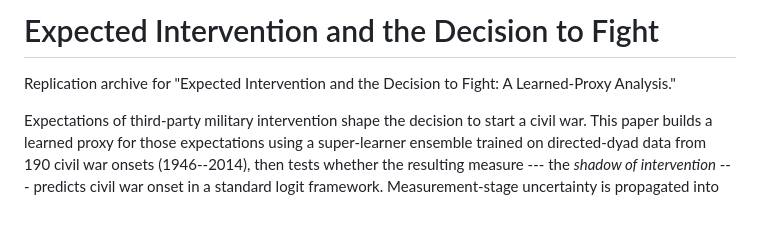
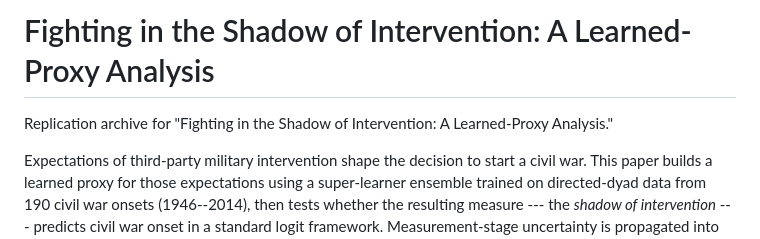
Before and after one commit to rjcarroll/shadow, a Markdown page: README.md, the part around the change. Drawn GitHub-style; blank space fills up the shorter version.

Commit message:
Update title in README to match paper
Co-Authored-By: Claude Opus 4.6 <noreply@anthropic.com>

```diff
--- a/README.md
+++ b/README.md
@@ -1,7 +1,6 @@
-# Expected Intervention and the Decision to Fight
+# Fighting in the Shadow of Intervention: A Learned-Proxy Analysis
 
-Replication archive for "Expected Intervention and the Decision to Fight:
-A Learned-Proxy Analysis."
+Replication archive for "Fighting in the Shadow of Intervention: A Learned-Proxy Analysis."
 
 Expectations of third-party military intervention shape the decision to start
 a civil war. This paper builds a learned proxy for those expectations using a
```
